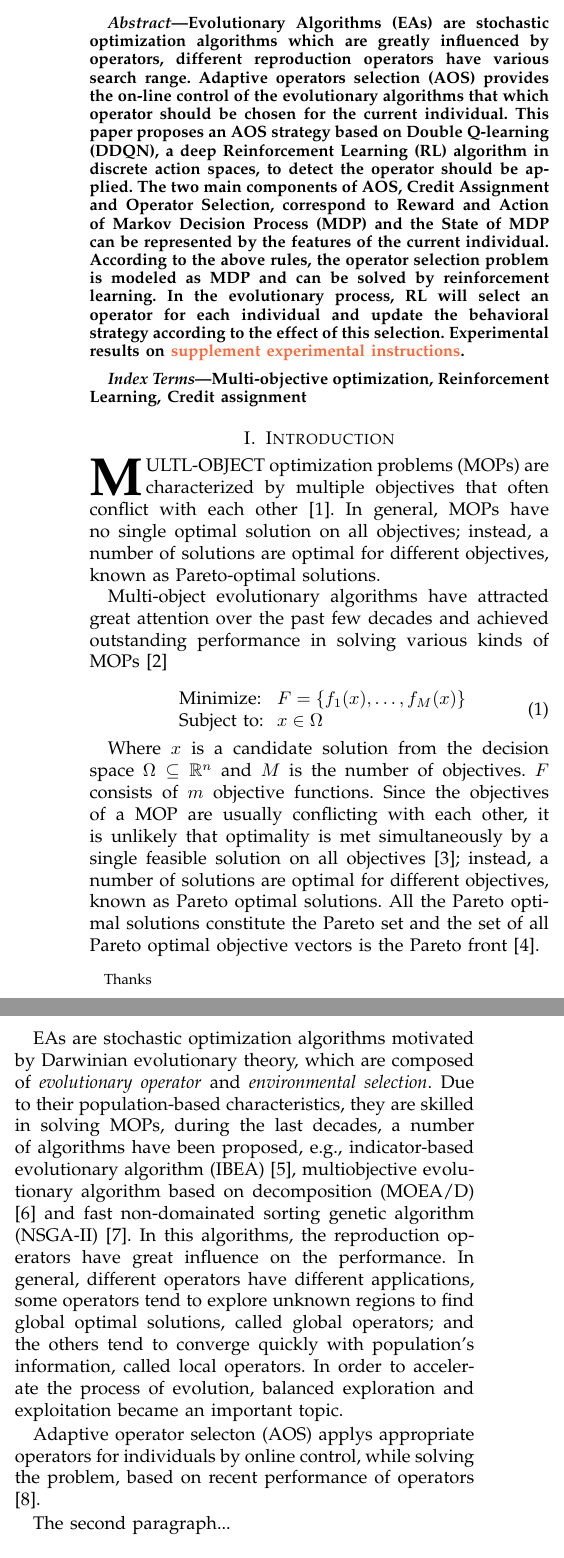
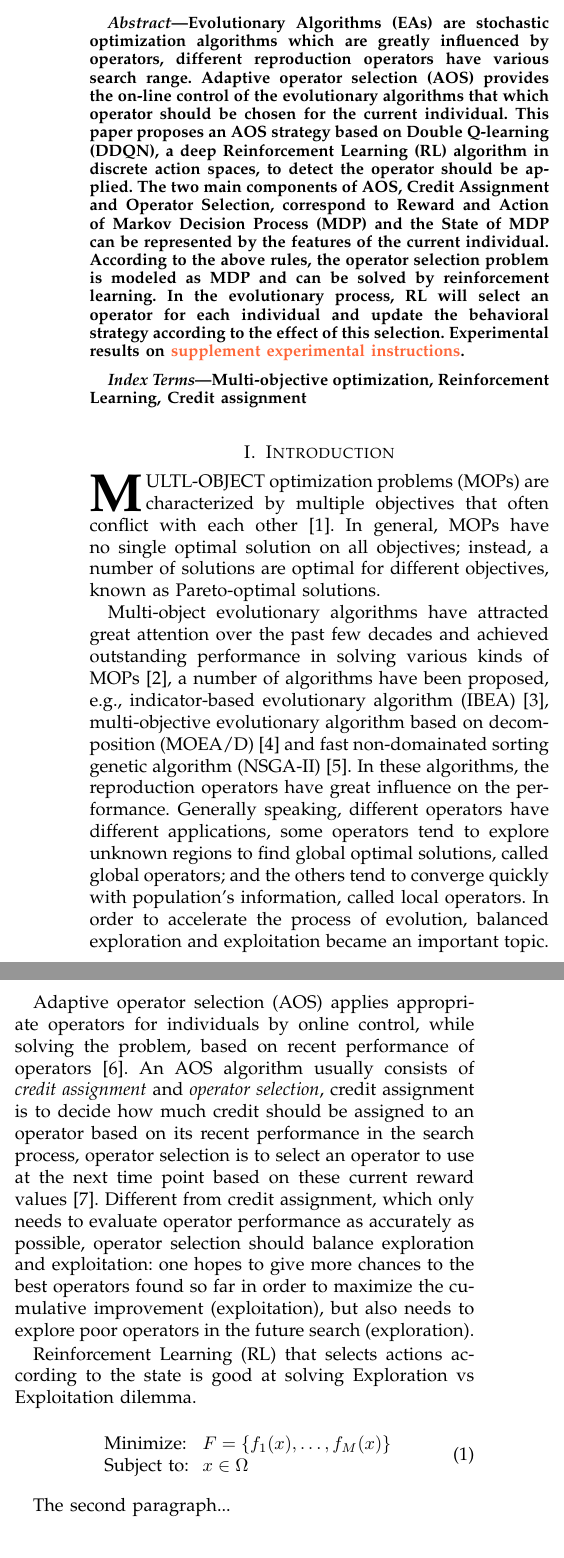
Before and after one commit to BIMK/MOEA-D-DQN, a LaTeX paper (paper/moead-RL.tex): two parts of the columns of page 1 of 2, joined at a grey line, cut so that both start at the same text. Compiled offline with pdfLaTeX.

Commit message:
introduction.RL

```diff
--- a/paper/moead-RL.tex
+++ b/paper/moead-RL.tex
@@ -42,7 +42,7 @@
 
 \begin{abstract}
   Evolutionary Algorithms (EAs) are stochastic optimization algorithms which are greatly influenced by operators, different reproduction operators have various search range.
-  Adaptive operators selection (AOS) provides the on-line control of the evolutionary algorithms that which operator should be chosen for the current individual.
+  Adaptive operator selection (AOS) provides the on-line control of the evolutionary algorithms that which operator should be chosen for the current individual.
   This paper proposes an AOS strategy based on Double Q-learning (DDQN), a deep Reinforcement Learning (RL) algorithm in discrete action spaces, to detect the operator should be applied.
   The two main components of AOS, Credit Assignment and Operator Selection, correspond to Reward and Action of Markov Decision Process (MDP) and the State of MDP can be represented by the features of the current individual. According to the above rules, the operator selection problem is modeled as MDP and can be solved by reinforcement learning. In the evolutionary process, RL will select an operator for each individual and update the behavioral strategy according to the effect of this selection. Experimental results on \TODO{supplement experimental instructions}.
 \end{abstract}
@@ -59,23 +59,33 @@
 
 %%% 介绍进化算法
 % 进化算法可以解决很多多目标优化问题，最近几十年有了很大的发展，
-Multi-object evolutionary algorithms have attracted great attention over the past few decades and achieved outstanding performance in solving various kinds of MOPs \cite{fialho2010adaptive}
-
+Multi-object evolutionary algorithms have attracted great attention over the past few decades and achieved outstanding performance in solving various kinds of MOPs \cite{fialho2010adaptive},
 % 人们提出了很多新的算法，主要有3类，基于支配关系的，基于分解的和基于指标的算法
+a number of algorithms have been proposed, e.g., indicator-based evolutionary algorithm (IBEA) \cite{IBEA}, multi-objective evolutionary algorithm based on decomposition (MOEA/D) \cite{moead} and fast non-domainated sorting genetic algorithm (NSGA-II) \cite{nsga2}.
 % 生成算子对进化算法的性能有很大的影响，有的算子注重探索能力，我们称为全局算子，有的注重局部的收敛，我们称为局部算子,那么如何平衡算法的探索和利用就成了人们研究的对象
+In these algorithms, the reproduction operators have great influence on the performance.
+Generally speaking, different operators have different applications, some operators tend to explore unknown regions to find global optimal solutions, called global operators; and the others tend to converge quickly with population's information, called local operators.
+% 所以我们要平衡探索和利用算子
+In order to accelerate the process of evolution, balanced exploration and exploitation became an important topic.
 
 %%% 介绍AOS
-% AOS就是为个体推荐合适的算子，在线控制，包含credit assignment和operator selection两部分，
+% AOS就是为个体推荐合适的算子，在线控制
+Adaptive operator selection (AOS) applies appropriate operators for individuals by online control, while solving the problem, based on recent performance of operators \cite{li2011multi}.
+% 包含credit assignment和operator selection 两部分，
+An AOS algorithm usually consists of \textit{credit assignment} and \textit{operator selection}, credit assignment is to decide how much credit should be assigned to an operator based on its recent performance in the search process, operator selection is to select an operator to use at the next time point based on these current reward values \cite{frrmab}.
+% 和credit assignment 尽量准确评价算子近期的效果不同，operator selection 需要平衡探索和利用，即既需要选择尽量表现好的算子来提高算法效果，又需要给表现不好的算子一些机会，因为它们在之后有可能变好。
+Different from credit assignment, which only needs to evaluate operator performance as accurately as possible, operator selection should balance exploration and exploitation: one hopes to give more chances to the best operators found so far in order to maximize the cumulative improvement (exploitation), but also needs to explore poor operators in the future search (exploration).
 % 通常有MAB，UCB，可以和MOEAD结合应用到多目标问题上。
 % 但是由于环境是不稳定的，一开始好的算子不一定在最后好，所以就有动态MAB或者动态汤普森采样等。
+% 写到related work里吧
 
 %%% 介绍RL
 % RL正适合用来解决环境的动态变化和面临的探索利用困境问题，
+Reinforcement Learning (RL) that selects actions according to the state is good at solving Exploration vs Exploitation dilemma.
 % RL。。。。
 
 
 
-% \IEEEPARstart{M}{ulti}-objective evolutionary algorithms have attracted great attention over the past few decades and achieved outstanding performance in solving various kinds of multi-objective optimization problems (MOPs) \cite{fialho2010adaptive,tian2019evolutionary}. In general, the MOPs can be defined as:
 
 \begin{equation}
   \begin{array}{ll}
@@ -84,20 +94,6 @@ Multi-object evolutionary algorithms have attracted great attention over the pas
   \end{array}
 \end{equation}
 
-% 介绍多目标进化算法
-Where $x$ is a candidate solution from the decision space $\Omega \subseteq \mathbb{R}^{n}$ and $M$ is the number of objectives. $F$ consists of $m$ objective functions. Since the objectives of a MOP are usually conflicting with each other, it is unlikely that optimality is met simultaneously by a single feasible solution on all objectives \cite{BAZGAN201341}; instead, a number of solutions are optimal for different objectives, known as Pareto optimal solutions. All the Pareto optimal solutions constitute the Pareto set and the set of all Pareto optimal objective vectors is the Pareto front \cite{deb2001multi}.
-
-%%% 有很多进化算法，很多算子，不同的算子适用于不同的问题，有不同的效果，引出算子选择
-EAs are stochastic optimization algorithms motivated by Darwinian evolutionary theory, which are composed of \textit{evolutionary operator} and \textit{environmental selection}.
-Due to their population-based characteristics, they are skilled in solving MOPs, during the last decades, a number of algorithms have been proposed, e.g., indicator-based evolutionary algorithm (IBEA) \cite{IBEA}, multiobjective evolutionary algorithm based on decomposition (MOEA/D) \cite{moead} and fast non-domainated sorting genetic algorithm (NSGA-II) \cite{nsga2}. In this algorithms, the reproduction operators have great influence on the performance.
-% 算子具有一些导向性，部分算子倾向于探索未知区域找到全局最优解，我们称为全局算子；还有一些倾向于利用已知信息快速收敛，我们局部算子。
-In general, different operators have different applications, some operators tend to explore unknown regions to find global optimal solutions, called global operators; and the others tend to converge quickly with population's information, called local operators.
-% 所以我们要平衡探索和利用,利用AOS
-In order to accelerate the process of evolution, balanced exploration and exploitation became an important topic.
-
-%%% 介绍AOS
-% AOS功能..包含两部分。
-Adaptive operator selecton (AOS) applys appropriate operators for individuals by online control, while solving the problem, based on recent performance of operators \cite{li2011multi}.
 
 
 
```
Also changed, not shown: paper/references.bib (+51 -41 lines).
